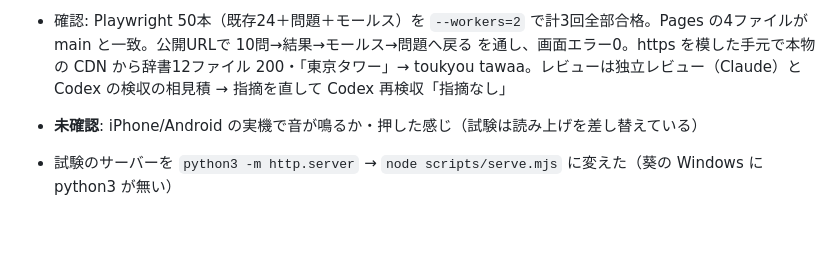
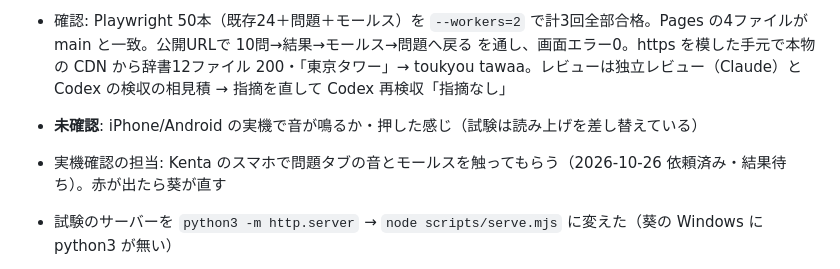
Before and after one commit to kentakun709/phrase30-app, a Markdown page: docs/CURRENT.md, the part around the change. GitHub-like rendering; blank space fills up the shorter version.

Commit message:
記録: 実機確認は Kenta のスマホで（結果待ち）
Co-Authored-By: Claude Opus 5.5 <noreply@anthropic.com>

```diff
--- a/docs/CURRENT.md
+++ b/docs/CURRENT.md
@@ -9,6 +9,7 @@
 - ついでに直した既存の不具合: モールスの「漢字を読む」が https の公開先で辞書を 404 にしていた（kuromoji の path.join が `https://` を潰す）。**元の https://kentakun709.github.io/morse-tag/ には同じ不具合が残っている**（morse-tag は触っていない）
 - 確認: Playwright 50本（既存24＋問題＋モールス）を `--workers=2` で計3回全部合格。Pages の4ファイルが main と一致。公開URLで 10問→結果→モールス→問題へ戻る を通し、画面エラー0。https を模した手元で本物の CDN から辞書12ファイル 200・「東京タワー」→ toukyou tawaa。レビューは独立レビュー（Claude）と Codex の検収の相見積 → 指摘を直して Codex 再検収「指摘なし」
 - **未確認**: iPhone/Android の実機で音が鳴るか・押した感じ（試験は読み上げを差し替えている）
+- 実機確認の担当: Kenta のスマホで問題タブの音とモールスを触ってもらう（2026-10-26 依頼済み・結果待ち）。赤が出たら葵が直す
 - 試験のサーバーを `python3 -m http.server` → `node scripts/serve.mjs` に変えた（葵の Windows に python3 が無い）
 - 10-21 のドラムの未コミット作業（YouGlish 解析・練習画面・英語の保存音声・単語タップ/0.5倍）は、**ローカルの枝 `trial/youglish-english`（5827401）に退避**。main には入れていない（push もしていない）。下の [接触7391] の送信3・周回11〜 も手つかずのまま
 
```
